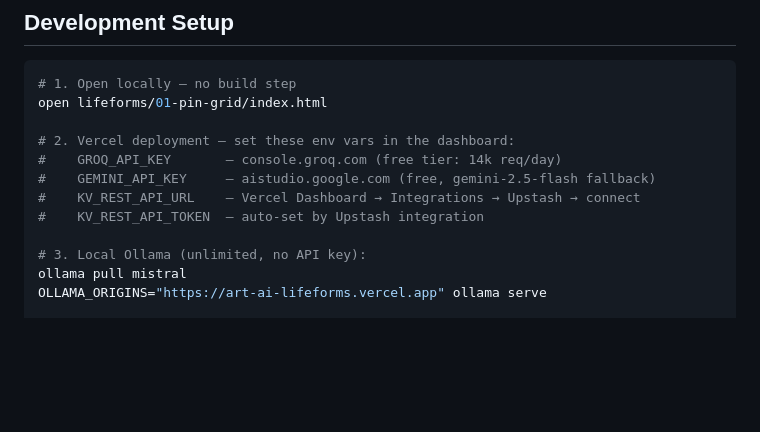
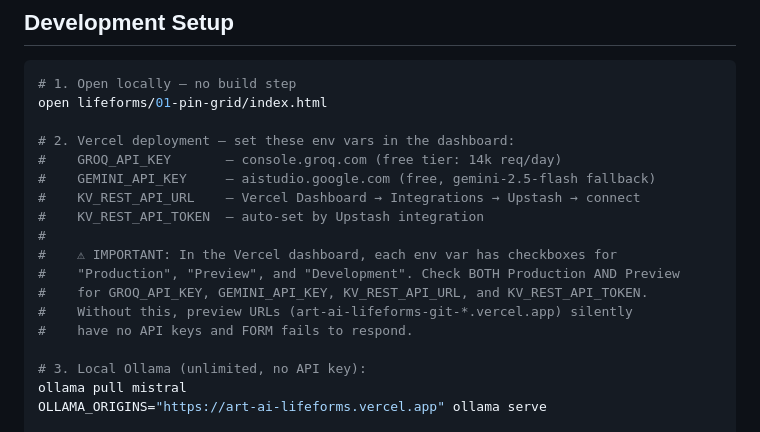
Before and after one commit to sjorsbogers/art-ai-lifeforms, a Markdown page: CLAUDE.md, the part around the change. Rendered like a GitHub page; blank space fills up the shorter version.

```diff
--- a/CLAUDE.md
+++ b/CLAUDE.md
@@ -191,6 +191,12 @@ open lifeforms/01-pin-grid/index.html
 #    GEMINI_API_KEY     — aistudio.google.com (free, gemini-2.5-flash fallback)
 #    KV_REST_API_URL    — Vercel Dashboard → Integrations → Upstash → connect
 #    KV_REST_API_TOKEN  — auto-set by Upstash integration
+#
+#    ⚠ IMPORTANT: In the Vercel dashboard, each env var has checkboxes for
+#    "Production", "Preview", and "Development". Check BOTH Production AND Preview
+#    for GROQ_API_KEY, GEMINI_API_KEY, KV_REST_API_URL, and KV_REST_API_TOKEN.
+#    Without this, preview URLs (art-ai-lifeforms-git-*.vercel.app) silently
+#    have no API keys and FORM fails to respond.
 
 # 3. Local Ollama (unlimited, no API key):
 ollama pull mistral
```
Also changed, not shown: TROUBLESHOOT.md (+28 -0 lines).
